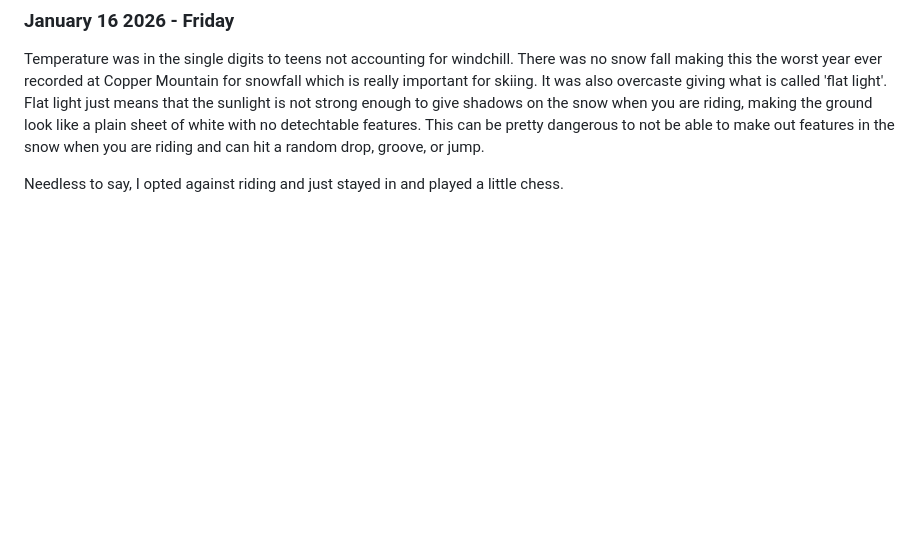
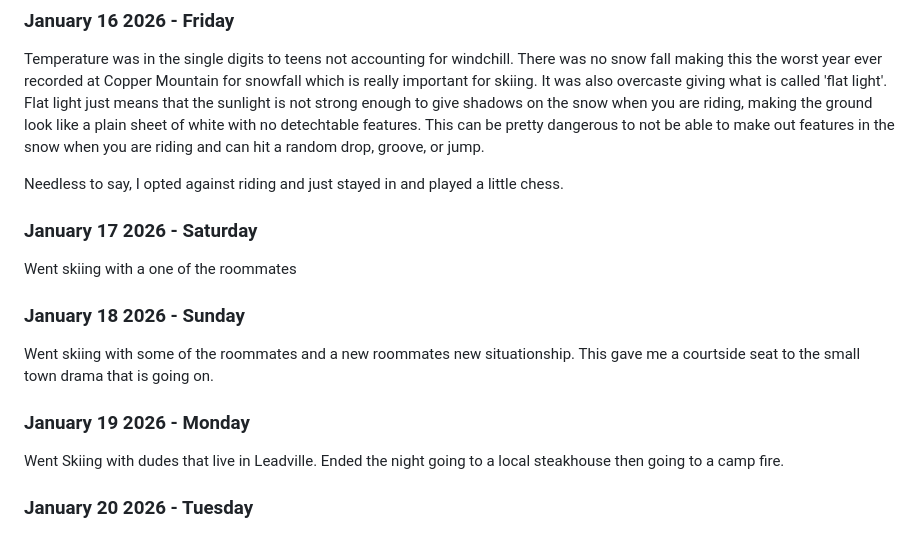
Before and after one commit to Gmontes01/Gmontes01.github.io, a Markdown page: personal_blog/travel.md, the part around the change. Drawn GitHub-style; blank space fills up the shorter version.

Commit message:
January 20

```diff
--- a/personal_blog/travel.md
+++ b/personal_blog/travel.md
@@ -96,3 +96,17 @@ Woke up, went snowboarding for a bit. Snow was hard and icy. I went over a rock
 Temperature was in the single digits to teens not accounting for windchill. There was no snow fall making this the worst year ever recorded at Copper Mountain for snowfall which is really important for skiing. It was also overcaste giving what is called 'flat light'. Flat light just means that the sunlight is not strong enough to give shadows on the snow when you are riding, making the ground look like a plain sheet of white with no detechtable features. This can be pretty dangerous to not be able to make out features in the snow when you are riding and can hit a random drop, groove, or jump.
 
 Needless to say, I opted against riding and just stayed in and played a little chess.
+
+### January 17 2026 - Saturday
+
+Went skiing with a one of the roommates
+
+### January 18 2026 - Sunday
+
+Went skiing with some of the roommates and a new roommates new situationship. This gave me a courtside seat to the small town drama that is going on.
+
+### January 19 2026 - Monday
+
+Went Skiing with dudes that live in Leadville. Ended the night going to a local steakhouse then going to a camp fire.
+
+### January 20 2026 - Tuesday
```
Also changed, not shown: technical_blog/sports_betting_mechanics.md (+34 -20 lines).
